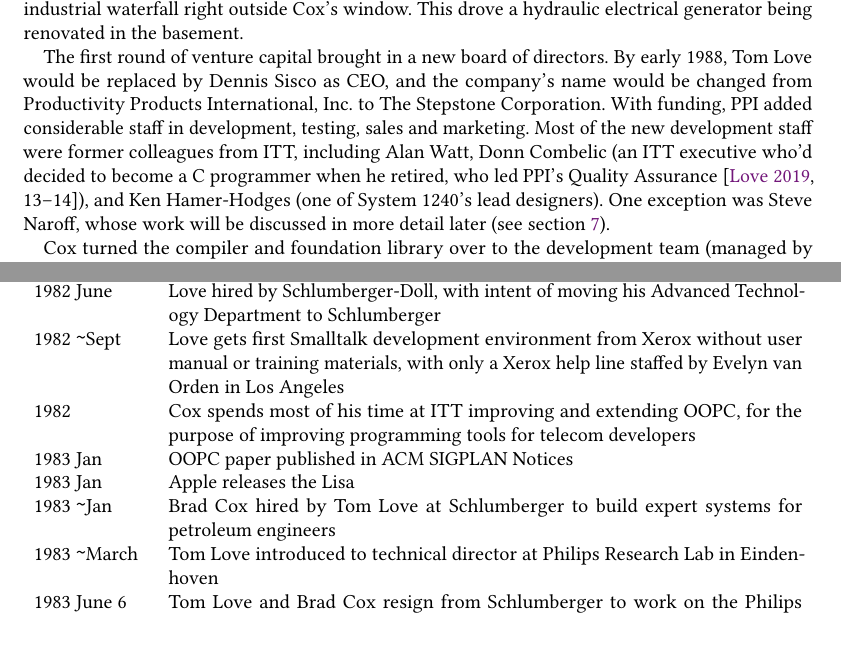
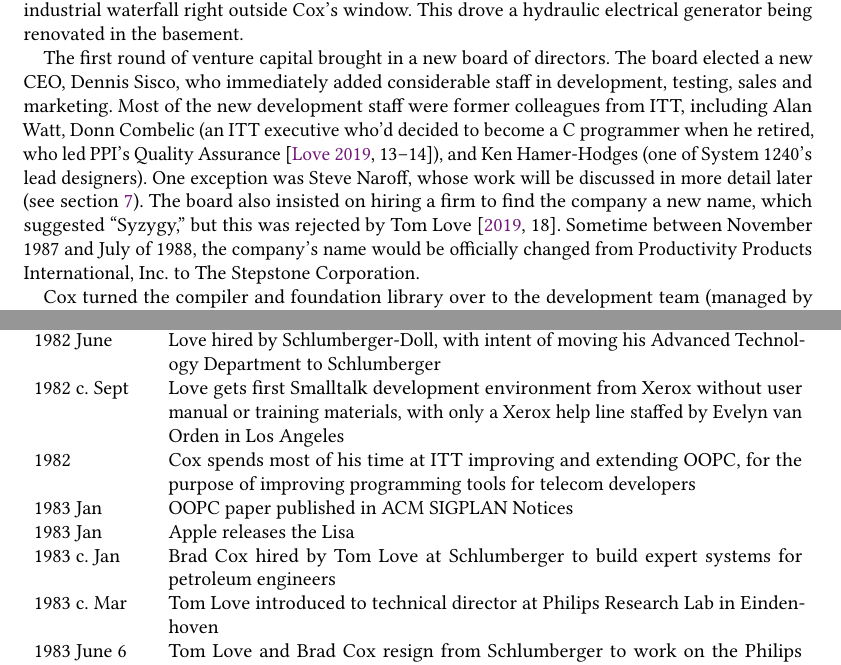
Before and after one commit to hansnhsu/HOPL-IV_ObjC, a LaTeX paper (HOPL-IV_ObjC.tex): two parts of pages 14 and 30 of 37 before the commit and two parts of pages 15 and 31 of 37 after it, joined at a grey line, cut so that both start at the same text, the shorter picture padded with empty space. Compiled offline with pdfLaTeX.

Commit message:
Fix Dennis Sisco CEO date; Fix publisher's issues
Add TOC.
Remove Short title, forcing headers to use full title.
New information from Tom Love points to date of Dennis Sisco becoming
CEO at no earlier than Jan 1986. Using c. 1986 as new date in timeline.
Reverted text referring to CEO change back to Brad Cox’s original text.
Moved discussion of name change to end of paragraph, adding details
about hiring of firm to find a new name from Love’s interview. Date of
name change now pegged to between Nov 1987 and July 1988, as Naroff has
documents pegging the companies names at these dates.
‘~’ character in timeline changed to c., which is moved to before the
year or month. Added a ‘c.’ to Stepstone fold date, as no one seems to
remember exactly when that occurred.
Subsection 4.1 (Objective-C vs C++) changed to paragraph header as
publisher points out subsections are inappropriate if there is only one
subsection.
TODO: Still need to fix Appendices D and E where the top of the scanned
page is brown and overlapping the section headers.

```diff
--- a/HOPL-IV_ObjC.tex
+++ b/HOPL-IV_ObjC.tex
@@ -427,7 +427,7 @@
 
 The company moved from its original quarters in a renovated dentist's offices to a rustic fire-hose factory in Sandy Hook, CT. This was a beautiful historic site with antique exposed beams and an industrial waterfall right outside Cox's window. This drove a hydraulic electrical generator being renovated in the basement.
 
-The first round of venture capital brought in a new board of directors. By early 1988, Tom Love would be replaced by Dennis Sisco as CEO, and the company's name would be changed from Productivity Products International, Inc. to The Stepstone Corporation. With funding, PPI added considerable staff in development, testing, sales and marketing. Most of the new development staff were former colleagues from ITT, including Alan Watt, Donn Combelic (an ITT executive who'd decided to become a C programmer when he retired, who led PPI's Quality Assurance \citep[13--14]{love_skype_2019}), and Ken Hamer-Hodges (one of System 1240's lead designers). One exception was Steve Naroff, whose work will be discussed in more detail later (see section~\ref{sec-SteveNaroffJoinsStepstone1986}).
+The first round of venture capital brought in a new board of directors. The board elected a new CEO, Dennis Sisco, who immediately added considerable staff in development, testing, sales and marketing. Most of the new development staff were former colleagues from ITT, including Alan Watt, Donn Combelic (an ITT executive who'd decided to become a C programmer when he retired, who led PPI's Quality Assurance \citep[13--14]{love_skype_2019}), and Ken Hamer-Hodges (one of System 1240's lead designers). One exception was Steve Naroff, whose work will be discussed in more detail later (see section~\ref{sec-SteveNaroffJoinsStepstone1986}). The board also insisted on hiring a firm to find the company a new name, which suggested ``Syzygy,'' but this was rejected by Tom Love \citetext{\citeyear[18]{love_skype_2019}}. Sometime between November 1987 and July of 1988, the company's name would be officially changed from Productivity Products International, Inc. to The Stepstone Corporation.
 
 Cox turned the compiler and foundation library over to the development team (managed by Hamer-Hodges) and focused his attention on new product research. Naroff and Watt took over responsibility for the Objective-C language, while Cox and others worked on the ICpak libraries, including a library of graphical user interface components modeled after Smalltalk's. This was ultimately marketed as ICpak 201, alongside the foundation library, ICpak 101, which was bundled with the compiler. Creating a cross-platform graphics library was time-consuming and resource intensive, as every platform had its own proprietary windowing system. MIT's X Window system was not made public until years later. Stepstone developed a primitive graphics portability layer, based initially on Sun's windowing system, and used that to build the user-accessible functionality of ICpak 201. Around this time Cox developed Producer, the Smalltalk to Objective-C converter, to keep the graphics API as close as possible to Smalltalk's  \citep{cox_producer:_1987}.
 
@@ -759,14 +759,14 @@
 1982 	& Stroustrup begins work on C++, successor to C with Classes \\
 1982 June	& Love hired by Schlumberger-Doll, with intent of moving his Advanced Technology
             Department to Schlumberger \\
-1982 \verb%~%Sept	& Love gets first Smalltalk development environment from Xerox without user manual
+1982 c. Sept	& Love gets first Smalltalk development environment from Xerox without user manual
      or training materials, with only a Xerox help line staffed by
      Evelyn van Orden in Los Angeles \\
 1982	& Cox spends most of his time at ITT improving and extending OOPC, for the purpose of improving programming tools for telecom developers \\
 1983 Jan	& OOPC paper published in ACM SIGPLAN Notices \\
 1983 Jan	& Apple releases the Lisa \\
-1983 \verb%~%Jan	& Brad Cox hired by Tom Love at Schlumberger to build expert systems for petroleum engineers \\
-1983 \verb%~%March	& Tom Love introduced to technical director at Philips Research Lab in Eindenhoven \\
+1983 c. Jan	& Brad Cox hired by Tom Love at Schlumberger to build expert systems for petroleum engineers \\
+1983 c. Mar	& Tom Love introduced to technical director at Philips Research Lab in Eindenhoven \\
 1983 June 6	& Tom Love and Brad Cox resign from Schlumberger to work on the Philips contract and to develop a commercial version of the object-oriented extension to C, founding new company Productivity Products International (PPI) \\
 1983 July	& Cox and Love present their work on OOPC and Smalltalk at Softfair: A Conference on Software Development Tools, Techniques, and Alternatives in Arlington, VA \\
 1983 Nov	& First copy of Objective-C sold and shipped to Tom Lubinski in California \\
```
Also changed, not shown: HOPL-IV_ObjC.tex (11 more changed lines).
